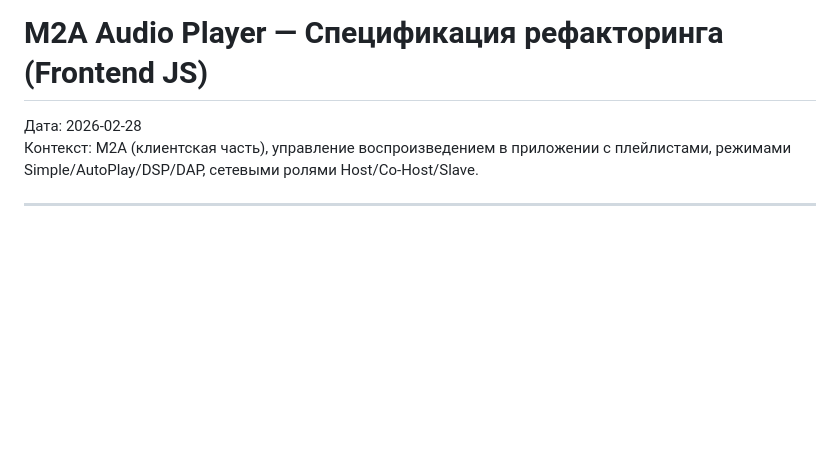
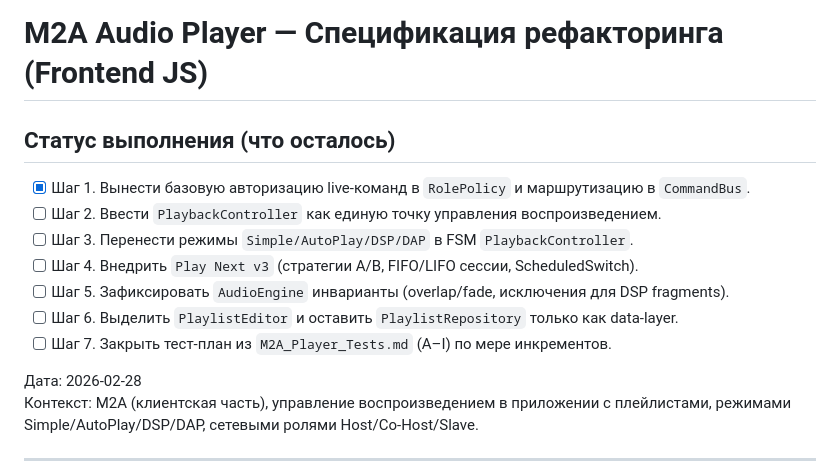
Before and after one commit to hokoo/djtron, a Markdown page: refactoring/M2A_Player_Spec.md, the part around the change. GitHub-like rendering; blank space fills up the shorter version.

Commit message:
docs: add remaining refactor steps checklist
Co-authored-by: hokoo <16269260+hokoo@users.noreply.github.com>

```diff
--- a/refactoring/M2A_Player_Spec.md
+++ b/refactoring/M2A_Player_Spec.md
@@ -1,4 +1,14 @@
 # M2A Audio Player — Спецификация рефакторинга (Frontend JS)
+
+## Статус выполнения (что осталось)
+
+- [x] Шаг 1. Вынести базовую авторизацию live-команд в `RolePolicy` и маршрутизацию в `CommandBus`.
+- [ ] Шаг 2. Ввести `PlaybackController` как единую точку управления воспроизведением.
+- [ ] Шаг 3. Перенести режимы `Simple/AutoPlay/DSP/DAP` в FSM `PlaybackController`.
+- [ ] Шаг 4. Внедрить `Play Next v3` (стратегии A/B, FIFO/LIFO сессии, ScheduledSwitch).
+- [ ] Шаг 5. Зафиксировать `AudioEngine` инварианты (overlap/fade, исключения для DSP fragments).
+- [ ] Шаг 6. Выделить `PlaylistEditor` и оставить `PlaylistRepository` только как data-layer.
+- [ ] Шаг 7. Закрыть тест-план из `M2A_Player_Tests.md` (A–I) по мере инкрементов.
 
 Дата: 2026-02-28
 Контекст: M2A (клиентская часть), управление воспроизведением в приложении с плейлистами, режимами Simple/AutoPlay/DSP/DAP, сетевыми ролями Host/Co-Host/Slave.
```
